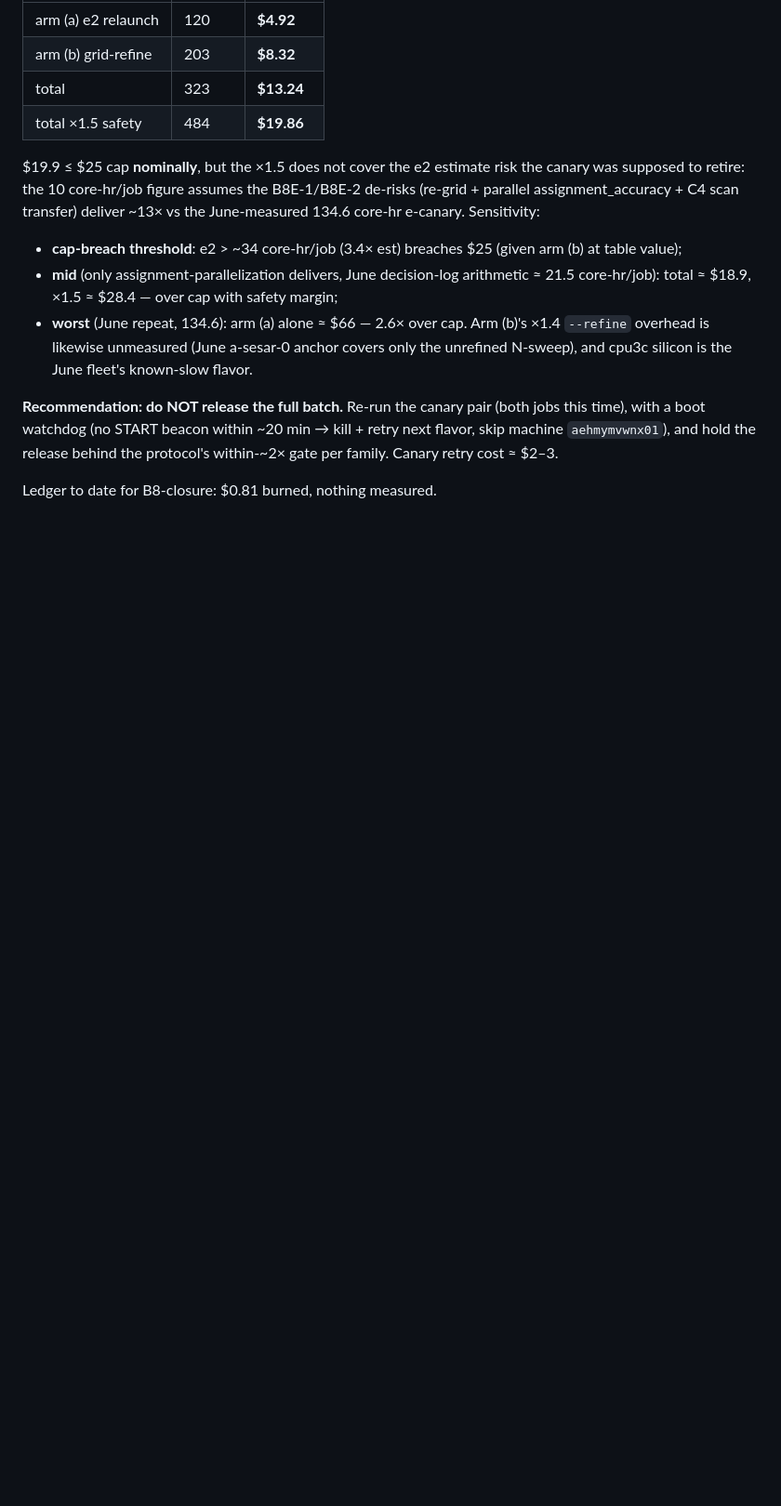
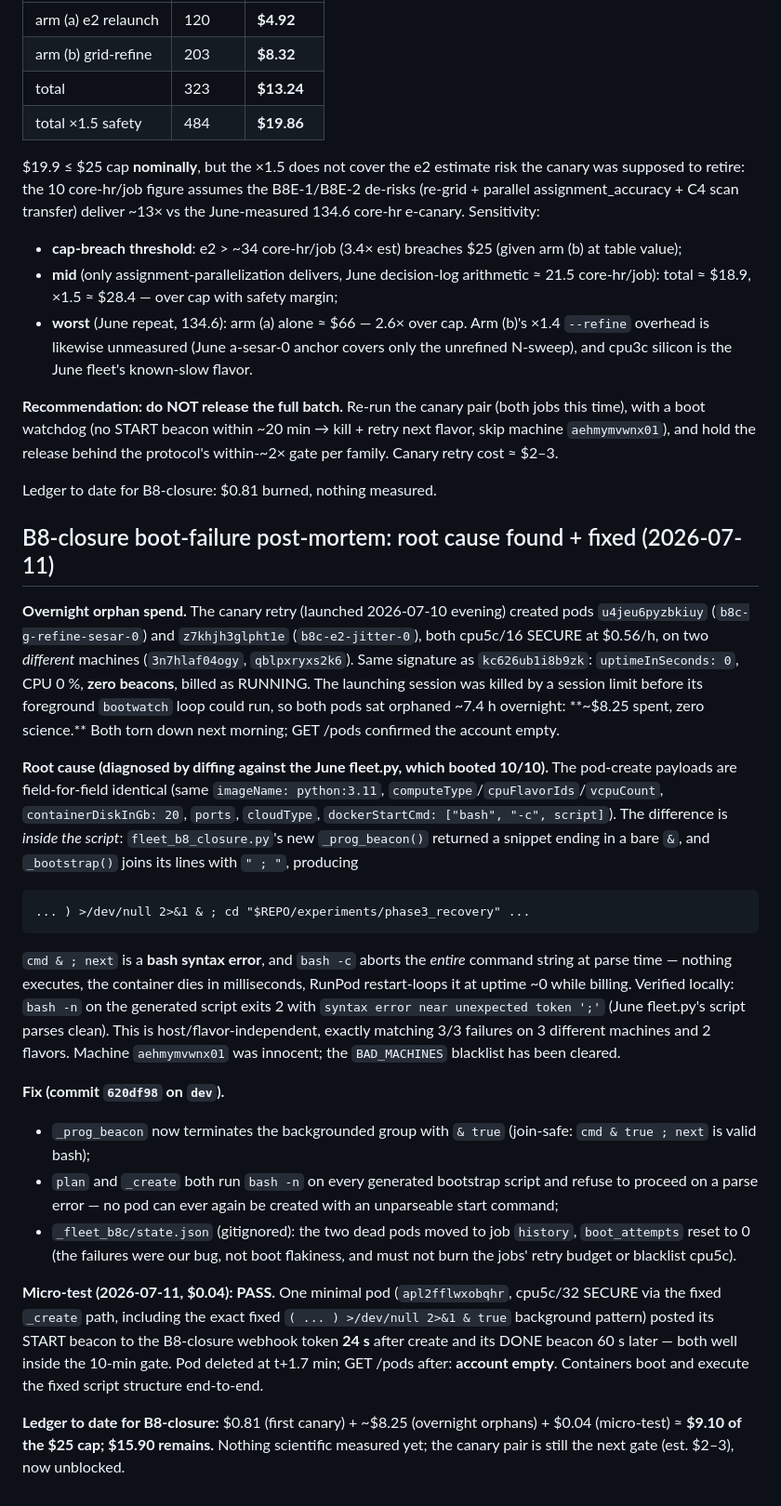
Before and after one commit to PrincetonUniversity/FastTemplatePeriodogram, a Markdown page: experiments/phase3_recovery/B8_COST_ESTIMATE.md, the part around the change. Shown at 93% size. Rendered like a GitHub page; blank space fills up the shorter version.

Commit message:
experiments: record B8-closure boot-failure root cause, fix, and micro-test in B8_COST_ESTIMATE.md
~$8.25 overnight orphan spend (2 pods, 7.4 h, zero science, session-limit
kill); root cause = '& ;' bash syntax error in fleet_b8_closure.py's
generated bootstrap (fixed in 620df98); $0.04 micro-test pod PASSED both
beacons in <2 min; ledger $9.10 of $25 cap.

Co-Authored-By: Claude Fable 5 <noreply@anthropic.com>
Claude-Session: https://claude.ai/code/session_01V5dMc6uhVKFfYXckv8RQCs

```diff
--- a/experiments/phase3_recovery/B8_COST_ESTIMATE.md
+++ b/experiments/phase3_recovery/B8_COST_ESTIMATE.md
@@ -164,3 +164,53 @@ next flavor, skip machine `aehmymvwnx01`), and hold the release behind the
 protocol's within-~2× gate per family. Canary retry cost ≈ $2–3.
 
 Ledger to date for B8-closure: $0.81 burned, nothing measured.
+
+## B8-closure boot-failure post-mortem: root cause found + fixed (2026-07-11)
+
+**Overnight orphan spend.** The canary retry (launched 2026-07-10 evening) created
+pods `u4jeu6pyzbkiuy` (`b8c-g-refine-sesar-0`) and `z7khjh3glpht1e`
+(`b8c-e2-jitter-0`), both cpu5c/16 SECURE at $0.56/h, on two *different* machines
+(`3n7hlaf04ogy`, `qblpxryxs2k6`). Same signature as `kc626ub1i8b9zk`:
+`uptimeInSeconds: 0`, CPU 0 %, **zero beacons**, billed as RUNNING. The launching
+session was killed by a session limit before its foreground `bootwatch` loop could
+run, so both pods sat orphaned ~7.4 h overnight: **~$8.25 spent, zero science.**
+Both torn down next morning; GET /pods confirmed the account empty.
+
+**Root cause (diagnosed by diffing against the June fleet.py, which booted 10/10).**
+The pod-create payloads are field-for-field identical (same `imageName: python:3.11`,
+`computeType`/`cpuFlavorIds`/`vcpuCount`, `containerDiskInGb: 20`, `ports`,
+`cloudType`, `dockerStartCmd: ["bash", "-c", script]`). The difference is *inside
+the script*: `fleet_b8_closure.py`'s new `_prog_beacon()` returned a snippet ending
+in a bare `&`, and `_bootstrap()` joins its lines with `" ; "`, producing
+
+    ... ) >/dev/null 2>&1 & ; cd "$REPO/experiments/phase3_recovery" ...
+
+`cmd & ; next` is a **bash syntax error**, and `bash -c` aborts the *entire* command
+string at parse time — nothing executes, the container dies in milliseconds, RunPod
+restart-loops it at uptime ~0 while billing. Verified locally: `bash -n` on the
+generated script exits 2 with `syntax error near unexpected token ';'` (June
+fleet.py's script parses clean). This is host/flavor-independent, exactly matching
+3/3 failures on 3 different machines and 2 flavors. Machine `aehmymvwnx01` was
+innocent; the `BAD_MACHINES` blacklist has been cleared.
+
+**Fix (commit `620df98` on `dev`).**
+- `_prog_beacon` now terminates the backgrounded group with `& true` (join-safe:
+  `cmd & true ; next` is valid bash);
+- `plan` and `_create` both run `bash -n` on every generated bootstrap script and
+  refuse to proceed on a parse error — no pod can ever again be created with an
+  unparseable start command;
+- `_fleet_b8c/state.json` (gitignored): the two dead pods moved to job `history`,
+  `boot_attempts` reset to 0 (the failures were our bug, not boot flakiness, and
+  must not burn the jobs' retry budget or blacklist cpu5c).
+
+**Micro-test (2026-07-11, $0.04): PASS.** One minimal pod (`apl2fflwxobqhr`,
+cpu5c/32 SECURE via the fixed `_create` path, including the exact fixed
+`( ... ) >/dev/null 2>&1 & true` background pattern) posted its START beacon to the
+B8-closure webhook token **24 s** after create and its DONE beacon 60 s later — both
+well inside the 10-min gate. Pod deleted at t+1.7 min; GET /pods after: **account
+empty**. Containers boot and execute the fixed script structure end-to-end.
+
+**Ledger to date for B8-closure:** $0.81 (first canary) + ~$8.25 (overnight
+orphans) + $0.04 (micro-test) ≈ **$9.10 of the $25 cap; $15.90 remains.** Nothing
+scientific measured yet; the canary pair is still the next gate (est. $2–3), now
+unblocked.
```
